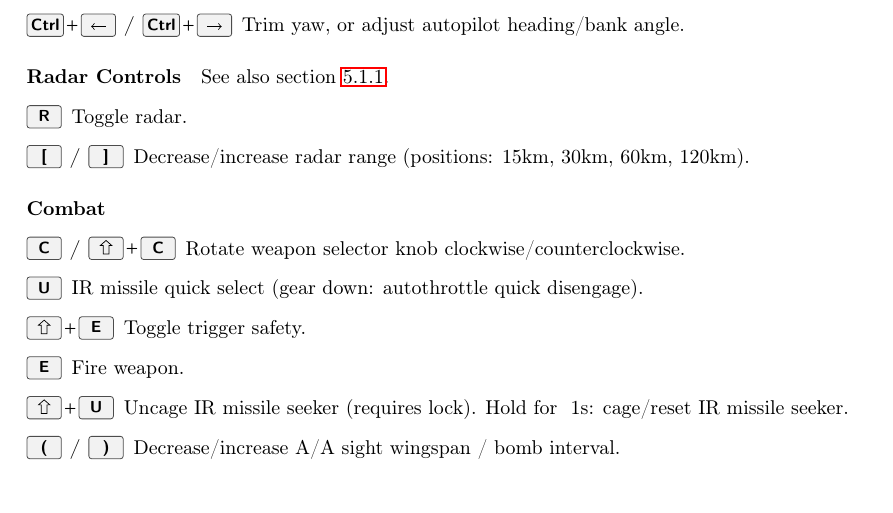
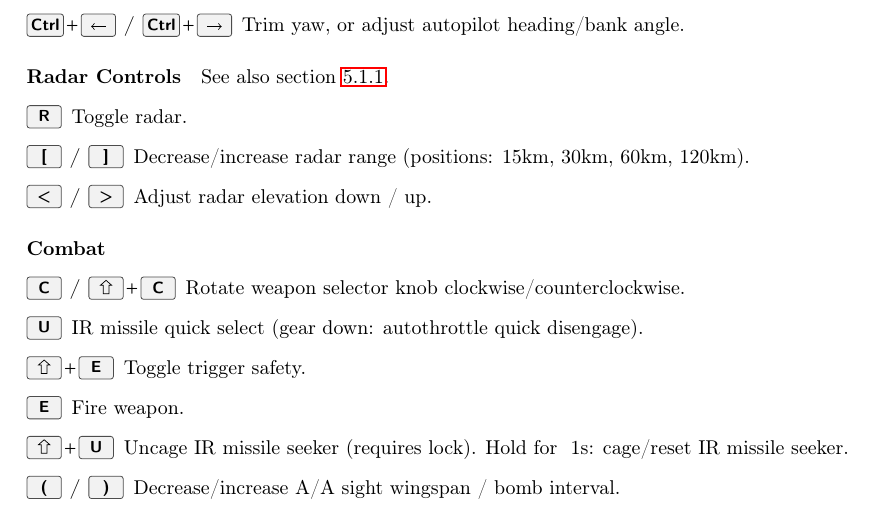
Before and after one commit to NikolaiVChr/flightgear-viggen-masters, a LaTeX thesis (Documentation/manual.tex): part of page 27 of 36, cut so that both start at the same text. Compiled offline with pdfLaTeX.

Commit message:
manual: Add radar elevation keybindings

```diff
--- a/Documentation/manual.tex
+++ b/Documentation/manual.tex
@@ -1185,6 +1185,7 @@ See also \cref{sec:cursor}.
 \begin{description}
   \item[\keys{R}] Toggle radar. \JAonly{In aiming mode: turn radar off.}
   \item[\keys{[} / \keys{]}] Decrease/increase radar range (positions: 15km, 30km, 60km, 120km).
+  \item[\keys{<} / \keys{>}] Adjust radar elevation down / up.
 \JAonly{
   \item[\keys{\shift+F}] Wide scan mode.
   \item[\keys{\ctrl+F}] TWS (Track While Scan) mode.
```
